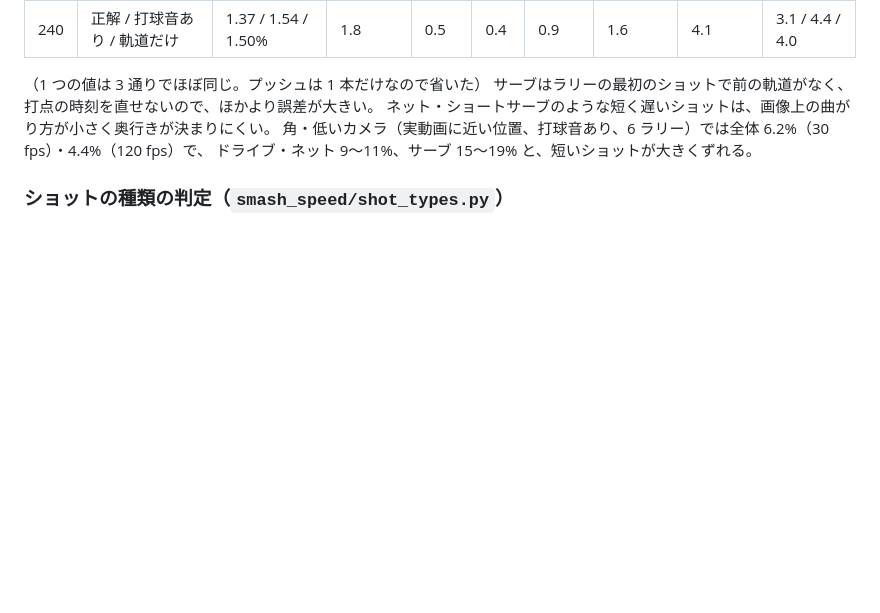
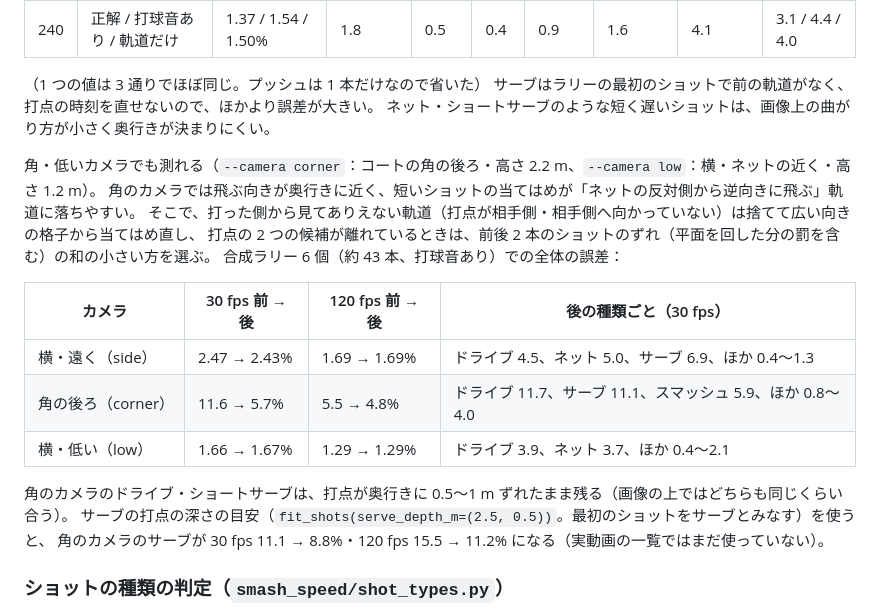
Before and after one commit to taigasugii/Smash-speed-tool, a Markdown page: README.md, the part around the change. Rendered like a GitHub page; blank space fills up the shorter version.

Commit message:
README: corner/low camera shot speed results
Co-Authored-By: Claude Opus 5.5 <noreply@anthropic.com>
Claude-Session: https://claude.ai/code/session_01B4a4HrpeRR7aTNLxGgBvTL

```diff
--- a/README.md
+++ b/README.md
@@ -473,8 +473,22 @@ python -m smash_speed.synth_rally outputs/synth_rally --seed 0 --shots 10 --fps
 （1 つの値は 3 通りでほぼ同じ。プッシュは 1 本だけなので省いた）
 サーブはラリーの最初のショットで前の軌道がなく、打点の時刻を直せないので、ほかより誤差が大きい。
 ネット・ショートサーブのような短く遅いショットは、画像上の曲がり方が小さく奥行きが決まりにくい。
-角・低いカメラ（実動画に近い位置、打球音あり、6 ラリー）では全体 6.2%（30 fps）・4.4%（120 fps）で、
-ドライブ・ネット 9〜11%、サーブ 15〜19% と、短いショットが大きくずれる。
+
+角・低いカメラでも測れる（`--camera corner`：コートの角の後ろ・高さ 2.2 m、`--camera low`：横・ネットの近く・高さ 1.2 m）。
+角のカメラでは飛ぶ向きが奥行きに近く、短いショットの当てはめが「ネットの反対側から逆向きに飛ぶ」軌道に落ちやすい。
+そこで、打った側から見てありえない軌道（打点が相手側・相手側へ向かっていない）は捨てて広い向きの格子から当てはめ直し、
+打点の 2 つの候補が離れているときは、前後 2 本のショットのずれ（平面を回した分の罰を含む）の和の小さい方を選ぶ。
+合成ラリー 6 個（約 43 本、打球音あり）での全体の誤差：
+
+| カメラ | 30 fps 前 → 後 | 120 fps 前 → 後 | 後の種類ごと（30 fps） |
+|---|---|---|---|
+| 横・遠く（side） | 2.47 → 2.43% | 1.69 → 1.69% | ドライブ 4.5、ネット 5.0、サーブ 6.9、ほか 0.4〜1.3 |
+| 角の後ろ（corner） | 11.6 → 5.7% | 5.5 → 4.8% | ドライブ 11.7、サーブ 11.1、スマッシュ 5.9、ほか 0.8〜4.0 |
+| 横・低い（low） | 1.66 → 1.67% | 1.29 → 1.29% | ドライブ 3.9、ネット 3.7、ほか 0.4〜2.1 |
+
+角のカメラのドライブ・ショートサーブは、打点が奥行きに 0.5〜1 m ずれたまま残る（画像の上ではどちらも同じくらい合う）。
+サーブの打点の深さの目安（`fit_shots(serve_depth_m=(2.5, 0.5))`。最初のショットをサーブとみなす）を使うと、
+角のカメラのサーブが 30 fps 11.1 → 8.8%・120 fps 15.5 → 11.2% になる（実動画の一覧ではまだ使っていない）。
 
 ### ショットの種類の判定（`smash_speed/shot_types.py`）
 
```
